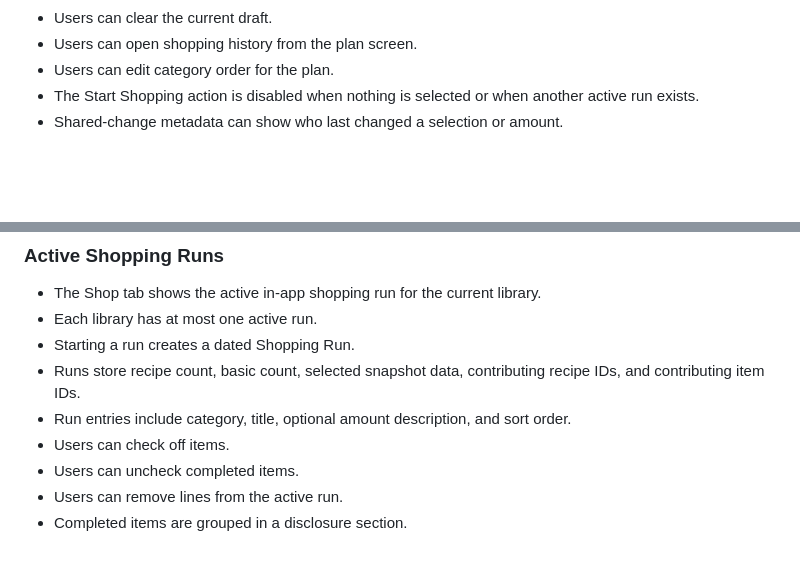
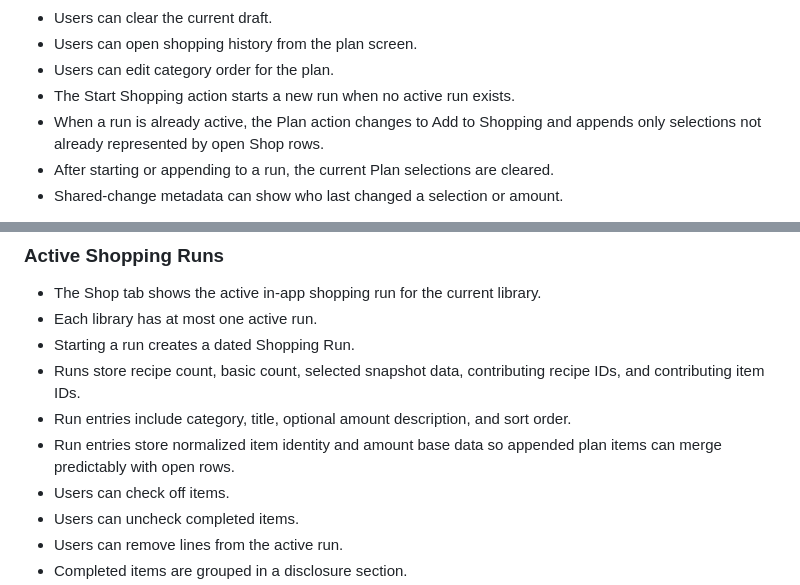
Before and after one commit to ManuelCarullo/wocheneinkauf-site, a Markdown page: docs/app-feature-inventory.md, 2 parts joined by grey strips. Rendered like a GitHub page; blank space fills up the shorter version.

Commit message:
Document shopping run append behavior

```diff
--- a/docs/app-feature-inventory.md
+++ b/docs/app-feature-inventory.md
@@ -177,7 +177,9 @@ Sources: `Features/Recipes/Views/SQLiteRecipeEditorView.swift`, `Features/Recipe
 - Users can clear the current draft.
 - Users can open shopping history from the plan screen.
 - Users can edit category order for the plan.
-- The Start Shopping action is disabled when nothing is selected or when another active run exists.
+- The Start Shopping action starts a new run when no active run exists.
+- When a run is already active, the Plan action changes to Add to Shopping and appends only selections not already represented by open Shop rows.
+- After starting or appending to a run, the current Plan selections are cleared.
 - Shared-change metadata can show who last changed a selection or amount.
 
 Sources: `Features/ShoppingList/Views/SQLiteShoppingListView.swift`, `Features/ShoppingList/Views/SQLiteShoppingListDraftStore.swift`, `Features/ShoppingList/Views/Sections/SQLiteShoppingListRecipesSection.swift`, `Features/ShoppingList/Views/Sections/SQLiteShoppingListBasicsSection.swift`.
@@ -201,6 +203,7 @@ Source: `Domain/Logic/ShoppingListBuilder.swift`.
 - Starting a run creates a dated Shopping Run.
 - Runs store recipe count, basic count, selected snapshot data, contributing recipe IDs, and contributing item IDs.
 - Run entries include category, title, optional amount description, and sort order.
+- Run entries store normalized item identity and amount base data so appended plan items can merge predictably with open rows.
 - Users can check off items.
 - Users can uncheck completed items.
 - Users can remove lines from the active run.
```
